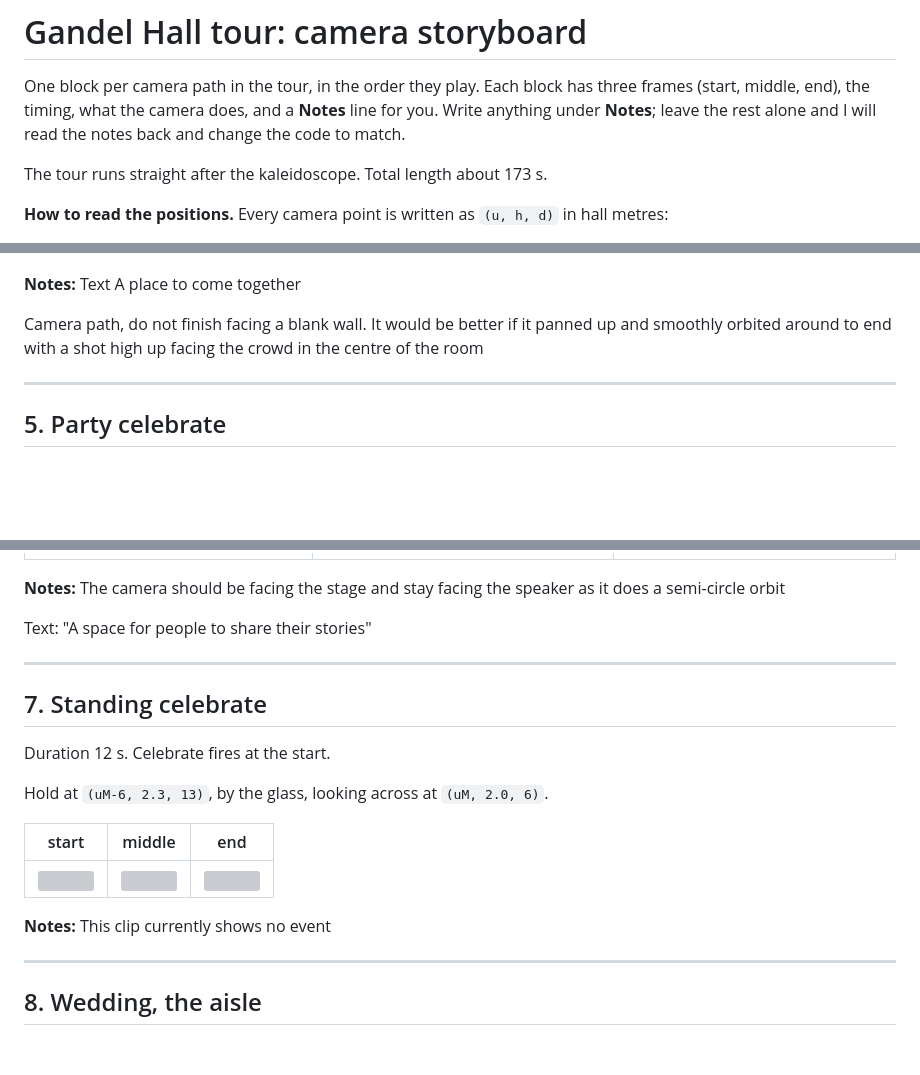
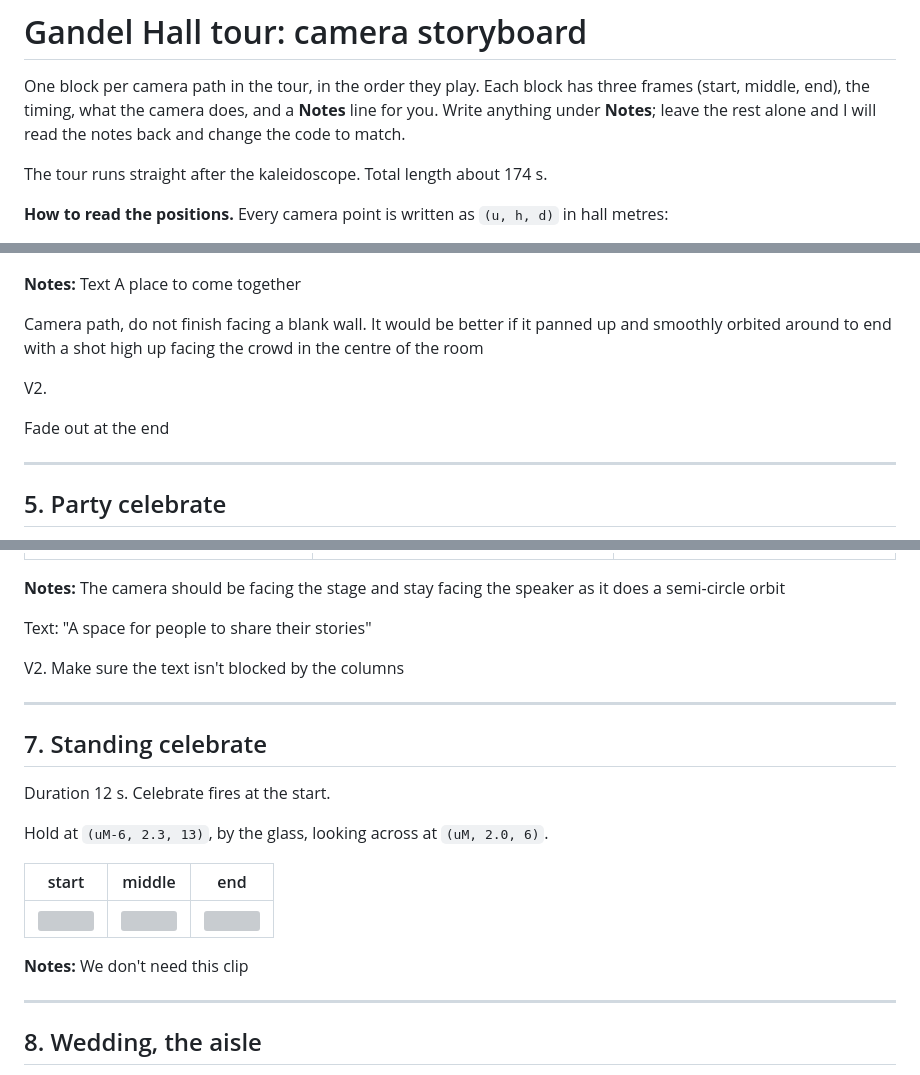
Before and after one commit to Lotron-Electrical/ngv-hall-model, a Markdown page: tour-storyboard.md, 3 parts joined by grey strips. GitHub-like rendering; blank space fills up the shorter version; grey boxes are pictures that could not be loaded.

```diff
--- a/tour-storyboard.md
+++ b/tour-storyboard.md
@@ -2,7 +2,7 @@
 
 One block per camera path in the tour, in the order they play. Each block has three frames (start, middle, end), the timing, what the camera does, and a **Notes** line for you. Write anything under **Notes**; leave the rest alone and I will read the notes back and change the code to match.
 
-The tour runs straight after the kaleidoscope. Total length about 173 s.
+The tour runs straight after the kaleidoscope. Total length about 174 s.
 
 **How to read the positions.** Every camera point is written as `(u, h, d)` in hall metres:
 - `u` runs along the hall, 0 at the screen-wall end, `uM` is the middle of the hall (about 26).
@@ -86,6 +90,10 @@ A place to come together
 
 Camera path, do not finish facing a blank wall. It would be better if it panned up and smoothly orbited around to end with a shot high up facing the crowd in the centre of the room
 
+V2.
+
+Fade out at the end
+
 ---
 
 ## 5. Party celebrate
@@ -121,6 +135,9 @@ A half circle round the speaker on the stage `(uM, 1.9, 1.6)`, 9 m out, from `(u
 Text:
 "A space for people to share their stories"
 
+V2.
+Make sure the text isn't blocked by the columns
+
 ---
 
 ## 7. Standing celebrate
@@ -133,7 +150,7 @@ Hold at `(uM-6, 2.3, 13)`, by the glass, looking across at `(uM, 2.0, 6)`.
 |---|---|---|
 | ![](storyboard/seg07a.jpg) | ![](storyboard/seg07b.jpg) | ![](storyboard/seg07c.jpg) |
 
-**Notes:** This clip currently shows no event
+**Notes:** We don't need this clip
 
 ---
 
```
Also changed, not shown: other parts of tour-storyboard.md (+19 -19 lines), storyboard/seg10a.jpg, storyboard/seg10b.jpg, storyboard/seg10c.jpg, storyboard/seg11a.jpg (deleted), storyboard/seg11b.jpg (deleted), storyboard/seg11c.jpg (deleted), 1 other file.
